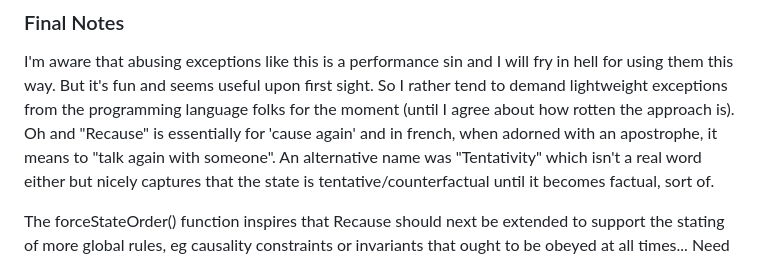
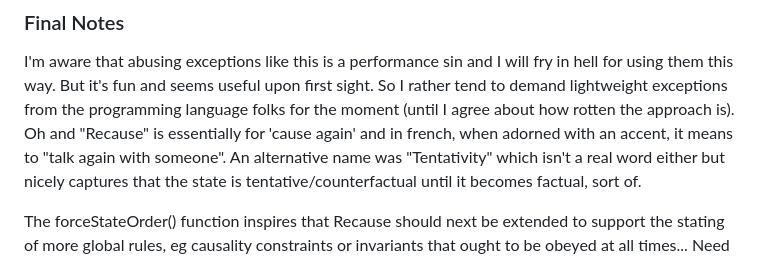
Before and after one commit to Ruebennase/Recause, a Markdown page: README.md, the part around the change. Drawn GitHub-style.

```diff
--- a/README.md
+++ b/README.md
@@ -71,7 +71,7 @@ Suggestions or any constructive or destructive feedbacks, are welcome! I haven't
 ### Final Notes
 I'm aware that abusing exceptions like this is a performance sin and I will fry in hell for using them this way. But it's fun and seems useful upon first sight.
 So I rather tend to demand lightweight exceptions from the programming language folks for the moment (until I agree about how rotten the approach is).
-Oh and "Recause" is essentially for 'cause again' and in french, when adorned with an apostrophe, it means to "talk again with someone".
+Oh and "Recause" is essentially for 'cause again' and in french, when adorned with an accent, it means to "talk again with someone".
 An alternative name was "Tentativity" which isn't a real word either but nicely captures that the state is tentative/counterfactual until it becomes factual, sort of.
 
 The forceStateOrder() function inspires that Recause should next be extended to support the stating of more global rules, eg causality constraints or invariants that ought to be obeyed at all times... Need to ponder this.
```
